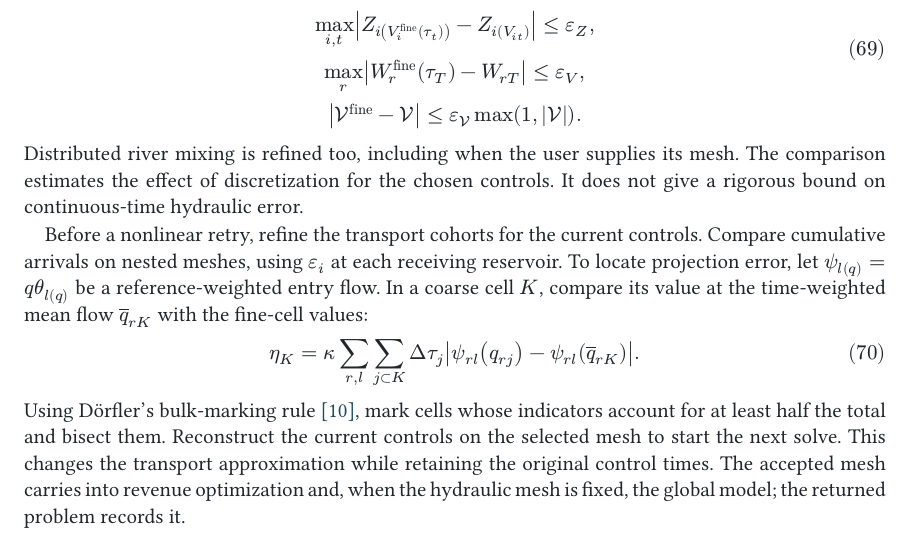
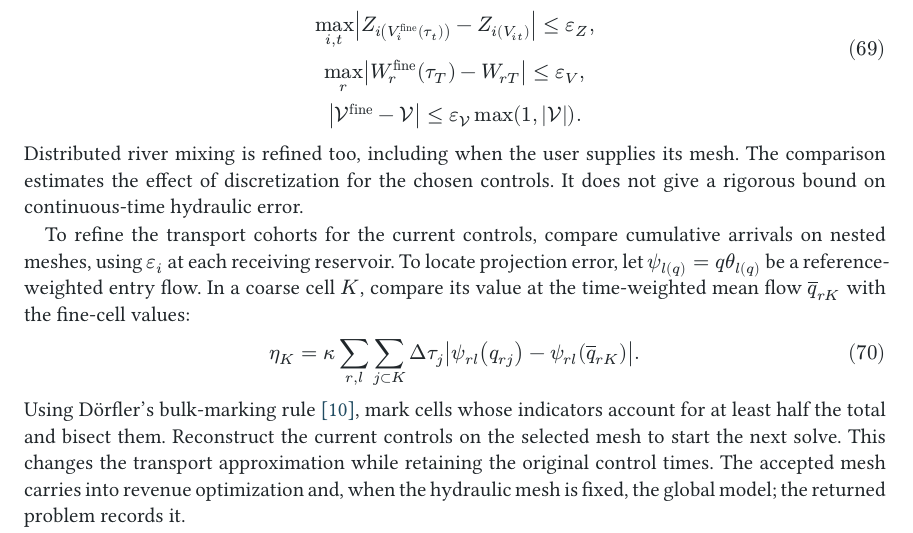
Before and after one commit to monochromatti/open-shop, a Typst document (paper/paper.typ): part of page 16 of 22, cut so that both start at the same text. Compiled offline with Typst 0.15.

Commit message:
Clarify when transport refinement precedes a nonlinear retry

```diff
--- a/paper/paper.typ
+++ b/paper/paper.typ
@@ -1268,8 +1268,8 @@ Distributed river mixing is refined too, including when the user supplies its
 mesh. The comparison estimates the effect of discretization for the chosen
 controls. It does not give a rigorous bound on continuous-time hydraulic error.
 
-Before a nonlinear retry, refine the transport cohorts for the current controls.
-Compare cumulative arrivals on nested meshes, using $epsilon_i$ at each receiving
+To refine the transport cohorts for the current controls, compare cumulative
+arrivals on nested meshes, using $epsilon_i$ at each receiving
 reservoir. To locate projection error, let $psi_l(q)=q theta_l(q)$ be a
 reference-weighted entry flow. In a coarse cell $K$, compare its value at the
 time-weighted mean flow $overline(q)_(r K)$ with the fine-cell values:
```
